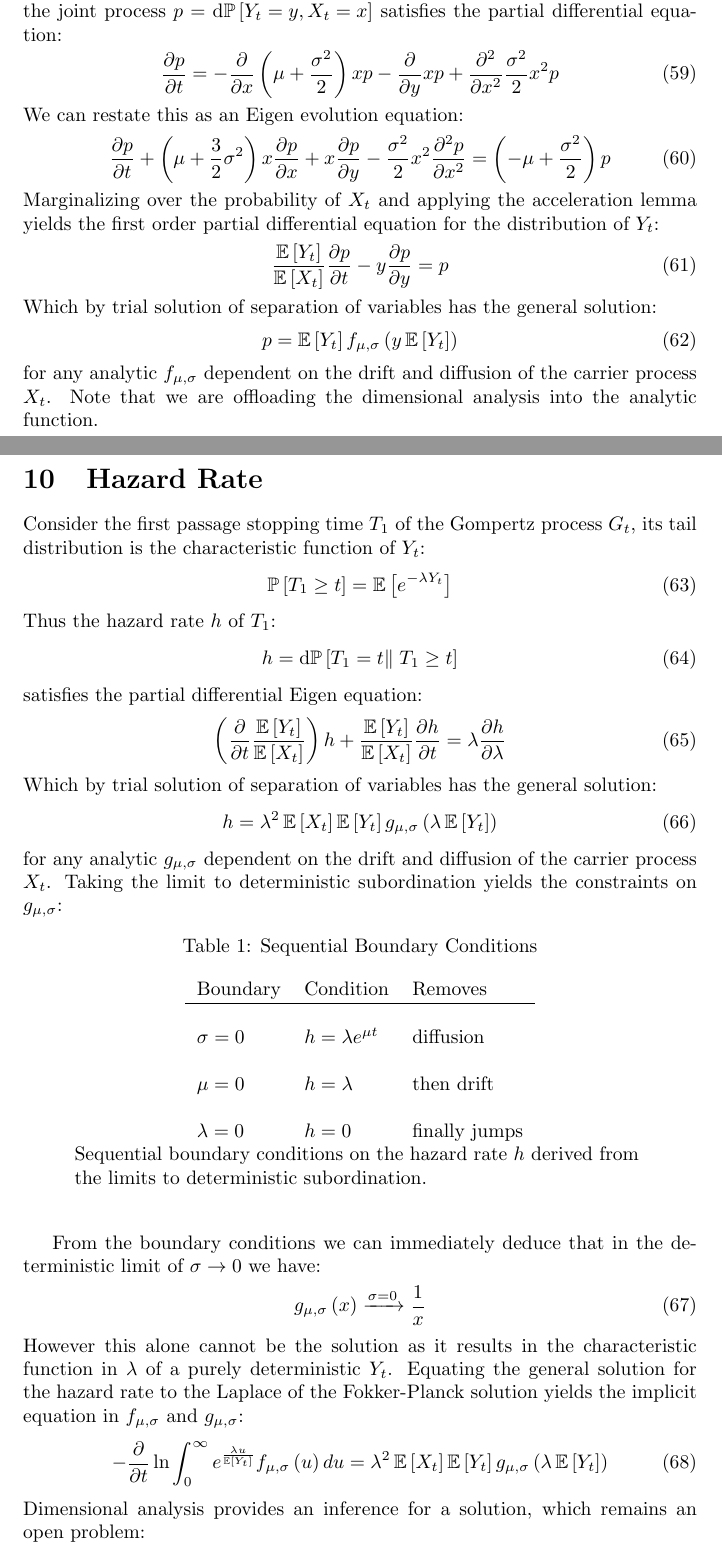
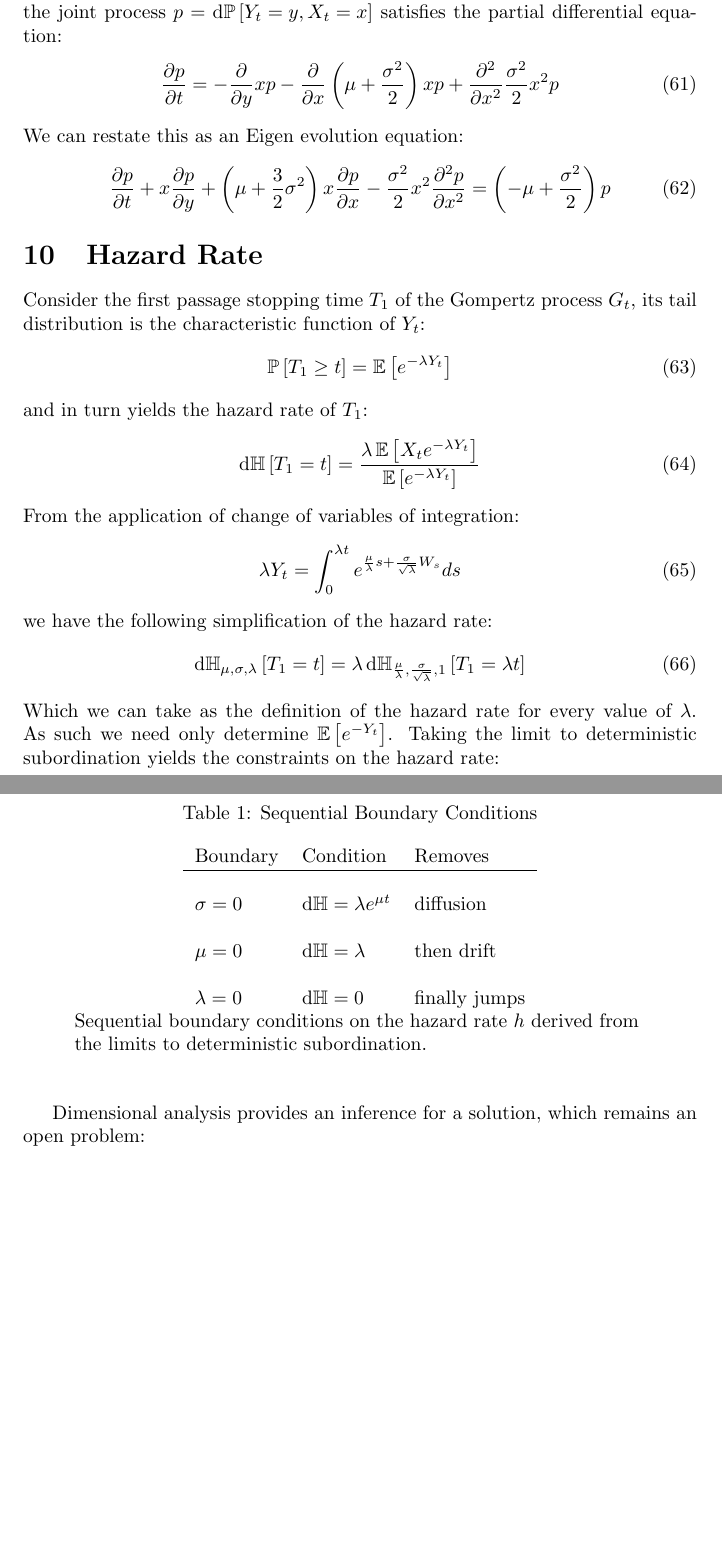
Before and after one commit to aaronsheldon/vonFoersterHazards, a LaTeX paper (docs/GompertzProcesses.tex): two parts of pages 11 and 12 of 13 before the commit and two parts of pages 12 and 13 of 13 after it, joined at a grey line, cut so that both start at the same text, the shorter picture padded with empty space. Compiled offline with pdfLaTeX.

Commit message:
Fixing up hazard rates #4

```diff
--- a/docs/GompertzProcesses.tex
+++ b/docs/GompertzProcesses.tex
@@ -700,39 +721,19 @@
   \begin{IEEEeqnarray}{rCl}
     \frac{\partial p}{\partial t}
     & = &
+    - \frac{\partial}{\partial y} x p
     - \frac{\partial}{\partial x} \left(\mu + \frac{\sigma^2}{2}\right)xp
-    - \frac{\partial}{\partial y} x p
     + \frac{\partial^2}{\partial x^2} \frac{\sigma^2}{2}x^2 p
   \end{IEEEeqnarray}
   We can restate this as an Eigen evolution equation:
   \begin{IEEEeqnarray}{rCl}
     \frac{\partial p}{\partial t}
+    + x \frac{\partial p}{\partial y}
     + \left(\mu + \frac{3}{2}\sigma^2\right) x \frac{\partial p}{\partial x}
-    + x \frac{\partial p}{\partial y}
     - \frac{\sigma^2}{2}x^2 \frac{\partial^2 p}{\partial x^2}
     & = &
     \left(-\mu + \frac{\sigma^2}{2}\right) p
   \end{IEEEeqnarray}
-  Marginalizing over the probability of $X_t$ and applying the acceleration lemma yields
-  the first order partial differential equation for the distribution of $Y_t$:
-  \begin{IEEEeqnarray}{rCl}
-    \frac{\operatorname{\mathbb{E}}\left[ Y_t \right]}
-    {\operatorname{\mathbb{E}}\left[ X_t \right]}
-    \frac{\partial p}{\partial t}
-    - y\frac{\partial p}{\partial y}
-    & = &
-    p
-  \end{IEEEeqnarray}
-  Which by trial solution of separation of variables has the general solution:
-  \begin{IEEEeqnarray}{rCl}
-    p
-    & = &
-    \operatorname{\mathbb{E}}\left[ Y_t \right]
-    f_{\mu, \sigma}\left(y \operatorname{\mathbb{E}}\left[ Y_t \right]\right)
-  \end{IEEEeqnarray}
-  for any analytic $f_{\mu, \sigma}$ dependent on the drift and diffusion of the carrier
-  process $X_t$. Note that we are offloading the dimensional analysis into the analytic
-  function.
 
   \section{Hazard Rate}
   Consider the first passage stopping time $T_1$ of the Gompertz process $G_t$, its tail
@@ -742,30 +743,28 @@
     & = &
     \operatorname{\mathbb{E}}\left[ e^{-\lambda Y_t} \right]
   \end{IEEEeqnarray}
-  Thus the hazard rate $h$ of $T_1$:
+  and in turn yields the hazard rate of $T_1$:
   \begin{IEEEeqnarray}{rCl}
-    h
+    \operatorname{d\mathbb{H}}\left[ T_1 = t\right]
     & = &
-    \operatorname{d\mathbb{P}}\left[ T_1 = t\right\rVert\left. T_1 \ge t\right]
+    \frac{\lambda \operatorname{\mathbb{E}}\left[X_t e^{-\lambda Y_t} \right]}
+    {\operatorname{\mathbb{E}}\left[e^{-\lambda Y_t} \right]}
   \end{IEEEeqnarray}
-  satisfies the partial differential Eigen equation:
+  From the application of change of variables of integration:
   \begin{IEEEeqnarray}{rCl}
-    \left(\frac{\partial}{\partial t} \frac{\operatorname{\mathbb{E}}\left[Y_t\right]}{\operatorname{\mathbb{E}}\left[X_t\right]} \right)h
-    + \frac{\operatorname{\mathbb{E}}\left[Y_t\right]}{\operatorname{\mathbb{E}}\left[X_t\right]}\frac{\partial h}{\partial t}
+    \lambda Y_t
     & = &
-    \lambda\frac{\partial h}{\partial \lambda}
+    \int_0^{\lambda t} e^{\frac{\mu}{\lambda} s + \frac{\sigma}{\sqrt{\lambda}} W_s} ds
   \end{IEEEeqnarray}
-  Which by trial solution of separation of variables has the general solution:
+  we have the following simplification of the hazard rate:
   \begin{IEEEeqnarray}{rCl}
-    h
+    \operatorname{d\mathbb{H}}_{\mu, \sigma, \lambda}\left[ T_1 = t\right]
     & = &
-    \lambda^2 \operatorname{\mathbb{E}}\left[X_t\right]
-    \operatorname{\mathbb{E}}\left[Y_t\right]
-    g_{\mu, \sigma}\left( \lambda \operatorname{\mathbb{E}}\left[Y_t\right] \right)
+    \lambda\operatorname{d\mathbb{H}}_{\frac{\mu}{\lambda}, \frac{\sigma}{\sqrt{\lambda}}, 1}\left[ T_1 = \lambda t\right]
   \end{IEEEeqnarray}
-  for any analytic $g_{\mu, \sigma}$ dependent on the drift and diffusion of
-  the carrier process $X_t$. Taking the limit to deterministic subordination yields the
-  constraints on $g_{\mu, \sigma}$:
+  Which we can take as the definition of the hazard rate for every value of $\lambda$. As
+  such we need only determine $\operatorname{\mathbb{E}}\left[ e^{-Y_t} \right]$. Taking the
+  limit to deterministic subordination yields the constraints on the hazard rate:
   \begin{longtable}{lll}
     \caption{Sequential Boundary Conditions}\\
     \multicolumn{1}{l}{Boundary} & \multicolumn{1}{l}{Condition} & \multicolumn{1}{l}{Removes}\\
@@ -779,32 +778,9 @@
     \endfoot
     \caption*{Sequential boundary conditions on the hazard rate $h$ derived from the limits to deterministic subordination.}
     \endlastfoot\\
-    $\sigma=0$    & $h=\lambda e^{\mu t}$ & diffusion\\\\
-    $\mu=0$       & $h=\lambda$           & then drift\\\\
-    $\lambda = 0$ & $h=0$                 & finally jumps
+    $\sigma=0$    & $\operatorname{d\mathbb{H}}=\lambda e^{\mu t}$ & diffusion\\\\
+    $\mu=0$       & $\operatorname{d\mathbb{H}}=\lambda$           & then drift\\\\
+    $\lambda = 0$ & $\operatorname{d\mathbb{H}}=0$                 & finally jumps
   \end{longtable}
-  From the boundary conditions we can immediately deduce that in the deterministic limit of
-  $\sigma \rightarrow 0$ we have:
-  \begin{IEEEeqnarray}{rCl}
-    g_{\mu, \sigma}\left(x\right)
-    & \xrightarrow{\sigma = 0} &
-    \frac{1}{x}
-  \end{IEEEeqnarray}
-  However this alone cannot be the solution as it results in the characteristic function in
-  $\lambda$ of a purely deterministic $Y_t$. Equating the general solution for the hazard
-  rate to the Laplace of the Fokker-Planck solution yields the implicit equation in
-  $f_{\mu,\sigma}$ and $g_{\mu,\sigma}$:
-  \begin{IEEEeqnarray}{rCl}
-    \displaystyle-\frac{\partial}{\partial t} \ln
-    \int_0^\infty
-    e^\frac{\lambda u}{\operatorname{\mathbb{E}}\left[Y_t\right]}
-    f_{\mu,\sigma}\left(u\right)
-    du
-    & = &
-    \lambda^2
-    \operatorname{\mathbb{E}}\left[X_t\right]
-    \operatorname{\mathbb{E}}\left[Y_t\right]
-    g_{\mu, \sigma}\left( \lambda \operatorname{\mathbb{E}}\left[Y_t\right] \right)
-  \end{IEEEeqnarray}
   Dimensional analysis provides an inference for a solution, which remains an open problem:
   \begin{proposition}[Gompertz Anomaly]
```
Also changed, not shown: docs/GompertzProcesses.pdf, docs/GompertzProcesses.tex (60 more changed lines).
